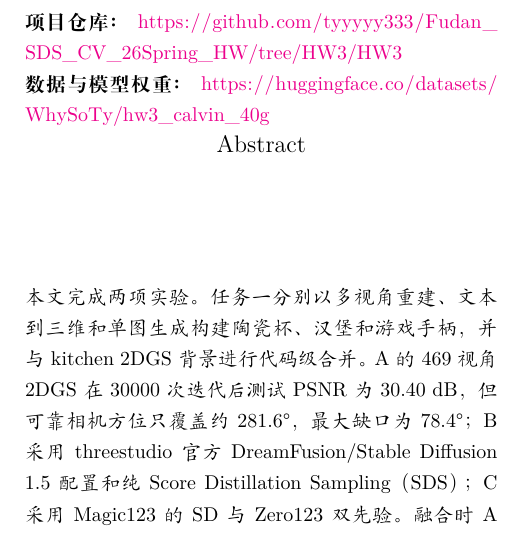
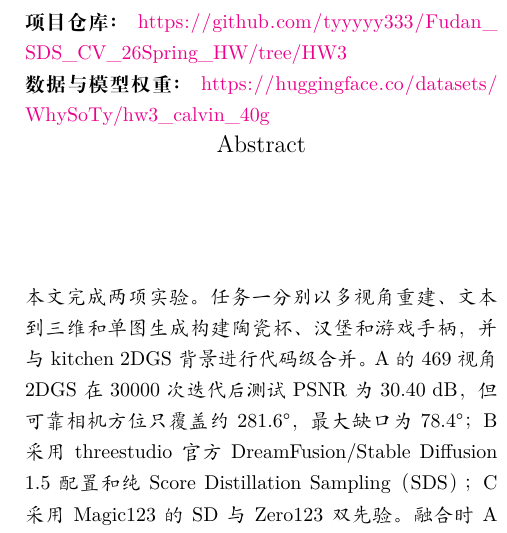
Before and after one commit to tyyyyy333/Fudan_SDS_CV_26Spring_HW, a LaTeX problem sheet (docs/report_cvpr/hw3_report.tex): part of one column of page 1 of 14, cut so that both start at the same text. Compiled offline with XeLaTeX.

Commit message:
HW3: correct release links

```diff
--- a/docs/report_cvpr/hw3_report.tex
+++ b/docs/report_cvpr/hw3_report.tex
@@ -26,7 +26,7 @@ Computer Vision Homework 3}
 
 \maketitle
 
-\noindent\textbf{项目仓库：} \url{https://github.com/tyyyyy333/Fudan_SDS_CV_26Spring_HW/tree/HW3/HW3}\\
+\noindent\textbf{项目仓库：} \url{https://github.com/tyyyyy333/Fudan_SDS_CV_26Spring_HW/tree/HW3}\\
 \textbf{数据与模型权重：} \url{https://huggingface.co/datasets/WhySoTy/hw3_calvin_40g}
 
 \begin{abstract}
```
Also changed, not shown: README.md, docs/report_cvpr/hw3_report.pdf, 2 other files.
